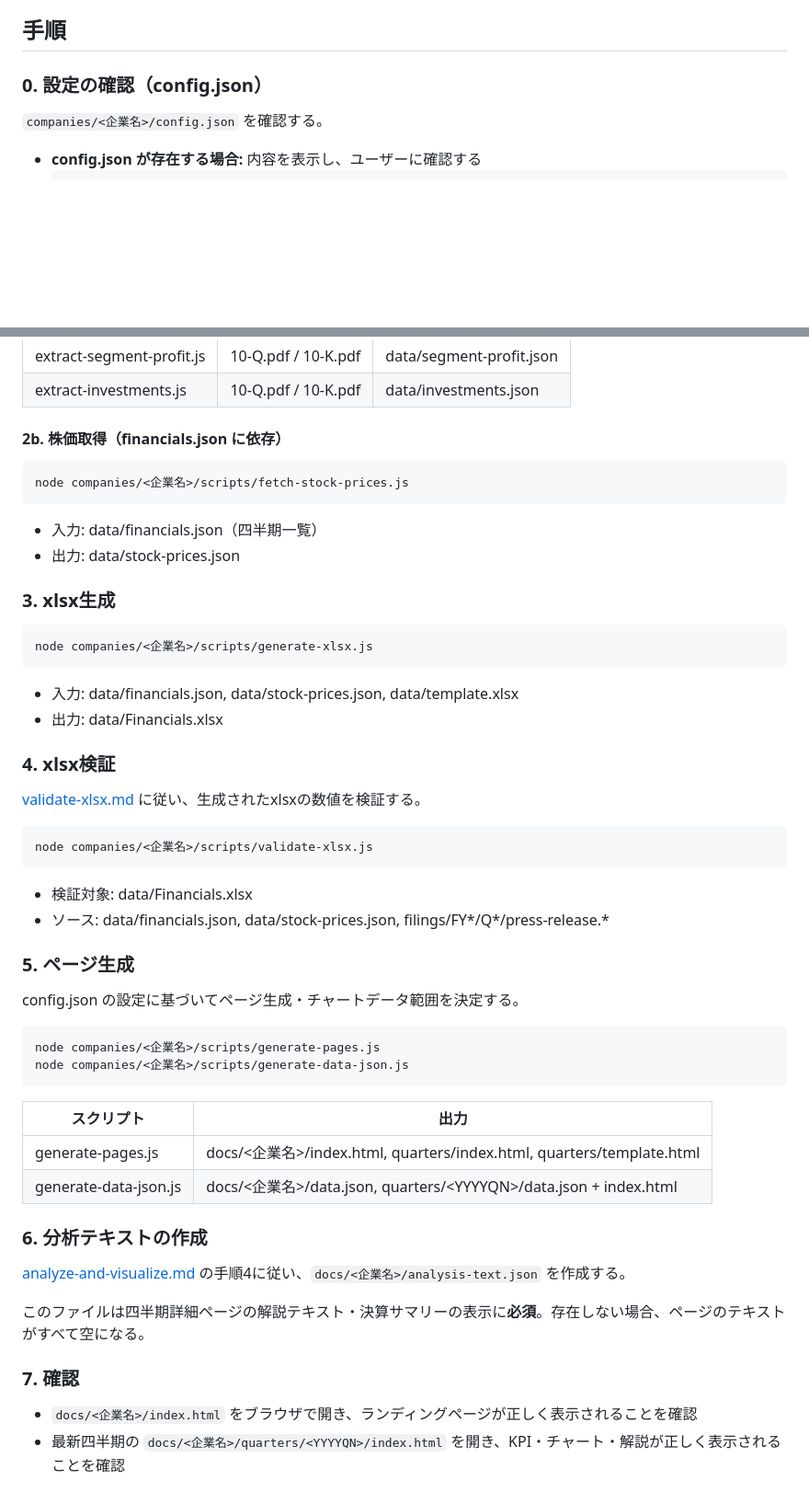
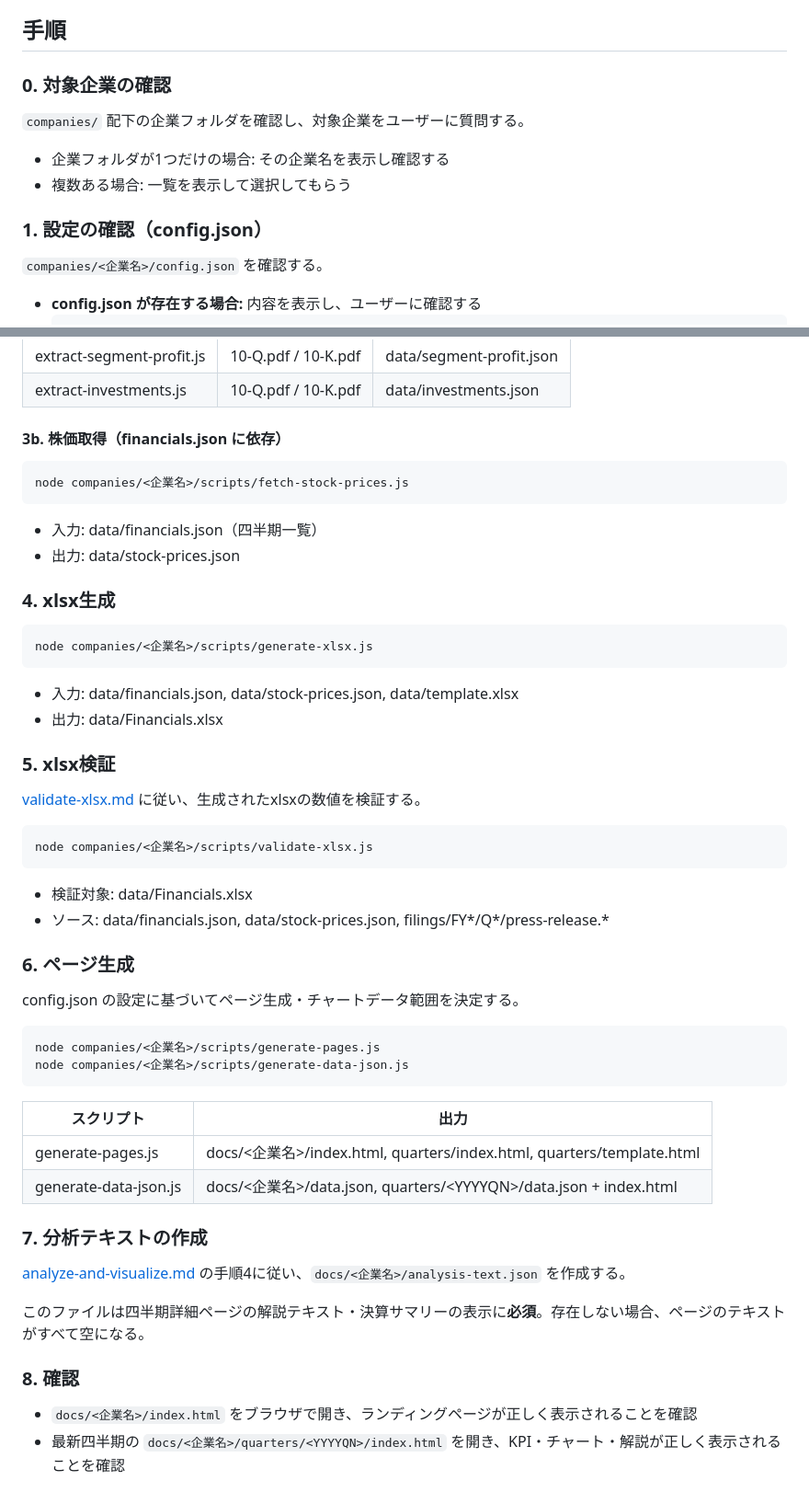
Before and after one commit to akiraak/ai-financial-analyst, a Markdown page: workflows/full-build.md, 2 parts joined by grey strips. Shown at 92% size. Drawn GitHub-style; blank space fills up the shorter version.

Commit message:
フルビルドに対象企業の確認ステップを追加
年数設定の前に企業を質問するステップ0を新設し、以降の番号を繰り上げ。

Co-Authored-By: Claude Opus 4.6 <noreply@anthropic.com>

````diff
--- a/workflows/full-build.md
+++ b/workflows/full-build.md
@@ -11,7 +11,14 @@
 
 ## 手順
 
-### 0. 設定の確認（config.json）
+### 0. 対象企業の確認
+
+`companies/` 配下の企業フォルダを確認し、対象企業をユーザーに質問する。
+
+- 企業フォルダが1つだけの場合: その企業名を表示し確認する
+- 複数ある場合: 一覧を表示して選択してもらう
+
+### 1. 設定の確認（config.json）
 
 `companies/<企業名>/config.json` を確認する。
 
@@ -77,7 +84,7 @@ node companies/<企業名>/scripts/extract-investments.js
 | extract-segment-profit.js | 10-Q.pdf / 10-K.pdf | data/segment-profit.json |
 | extract-investments.js | 10-Q.pdf / 10-K.pdf | data/investments.json |
 
-#### 2b. 株価取得（financials.json に依存）
+#### 3b. 株価取得（financials.json に依存）
 
 ```bash
 node companies/<企業名>/scripts/fetch-stock-prices.js
@@ -86,7 +93,7 @@ node companies/<企業名>/scripts/fetch-stock-prices.js
 - 入力: data/financials.json（四半期一覧）
 - 出力: data/stock-prices.json
 
-### 3. xlsx生成
+### 4. xlsx生成
 
 ```bash
 node companies/<企業名>/scripts/generate-xlsx.js
@@ -95,7 +102,7 @@ node companies/<企業名>/scripts/generate-xlsx.js
 - 入力: data/financials.json, data/stock-prices.json, data/template.xlsx
 - 出力: data/Financials.xlsx
 
-### 4. xlsx検証
+### 5. xlsx検証
 
 [validate-xlsx.md](validate-xlsx.md) に従い、生成されたxlsxの数値を検証する。
 
@@ -106,7 +113,7 @@ node companies/<企業名>/scripts/validate-xlsx.js
 - 検証対象: data/Financials.xlsx
 - ソース: data/financials.json, data/stock-prices.json, filings/FY*/Q*/press-release.*
 
-### 5. ページ生成
+### 6. ページ生成
 
 config.json の設定に基づいてページ生成・チャートデータ範囲を決定する。
 
@@ -120,13 +127,13 @@ node companies/<企業名>/scripts/generate-data-json.js
 | generate-pages.js | docs/\<企業名\>/index.html, quarters/index.html, quarters/template.html |
 | generate-data-json.js | docs/\<企業名\>/data.json, quarters/\<YYYYQN\>/data.json + index.html |
 
-### 6. 分析テキストの作成
+### 7. 分析テキストの作成
 
 [analyze-and-visualize.md](analyze-and-visualize.md) の手順4に従い、`docs/<企業名>/analysis-text.json` を作成する。
 
 このファイルは四半期詳細ページの解説テキスト・決算サマリーの表示に**必須**。存在しない場合、ページのテキストがすべて空になる。
 
-### 7. 確認
+### 8. 確認
 
 - `docs/<企業名>/index.html` をブラウザで開き、ランディングページが正しく表示されることを確認
 - 最新四半期の `docs/<企業名>/quarters/<YYYYQN>/index.html` を開き、KPI・チャート・解説が正しく表示されることを確認
````
Also changed, not shown: other parts of workflows/full-build.md (+5 -5 lines).
